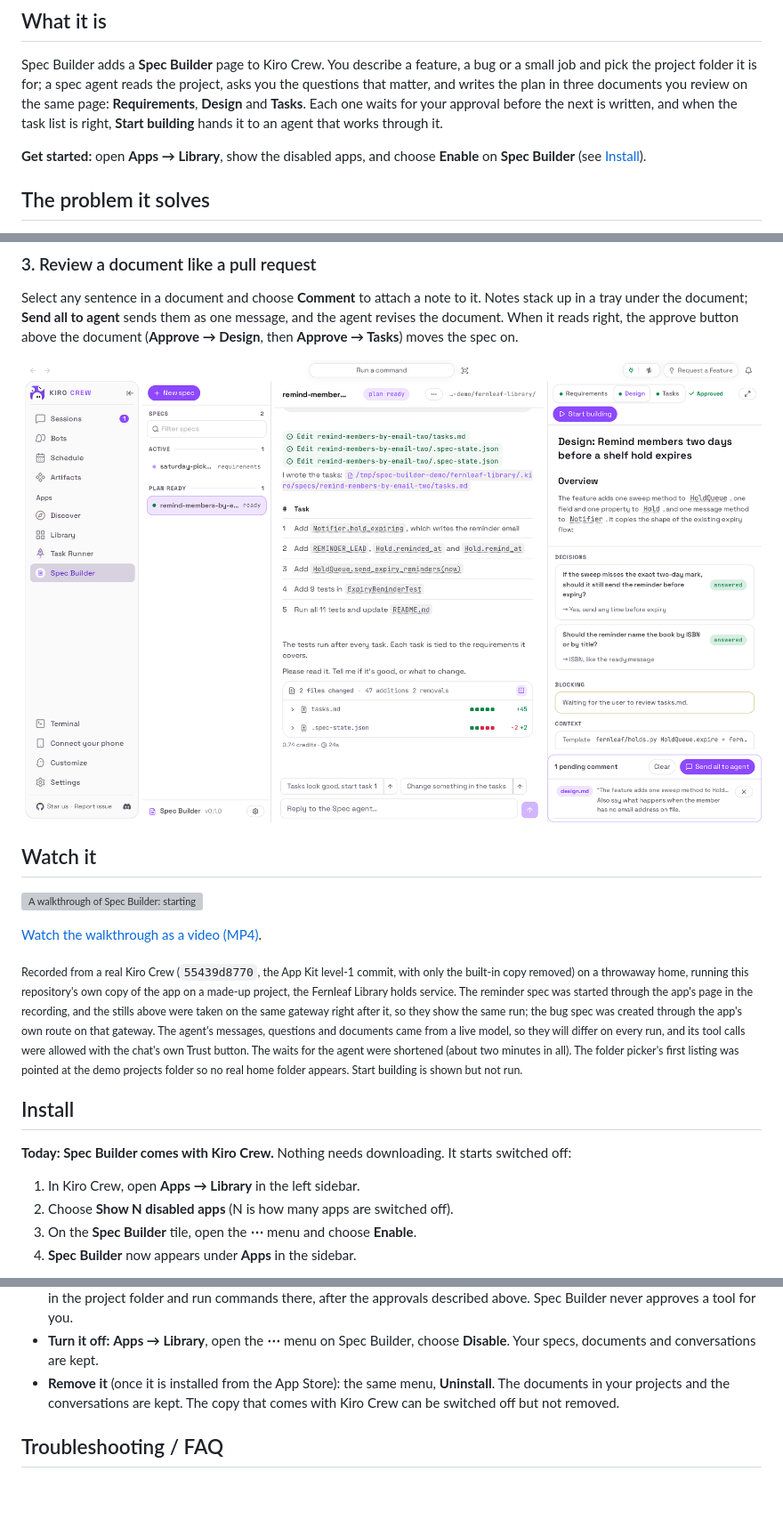
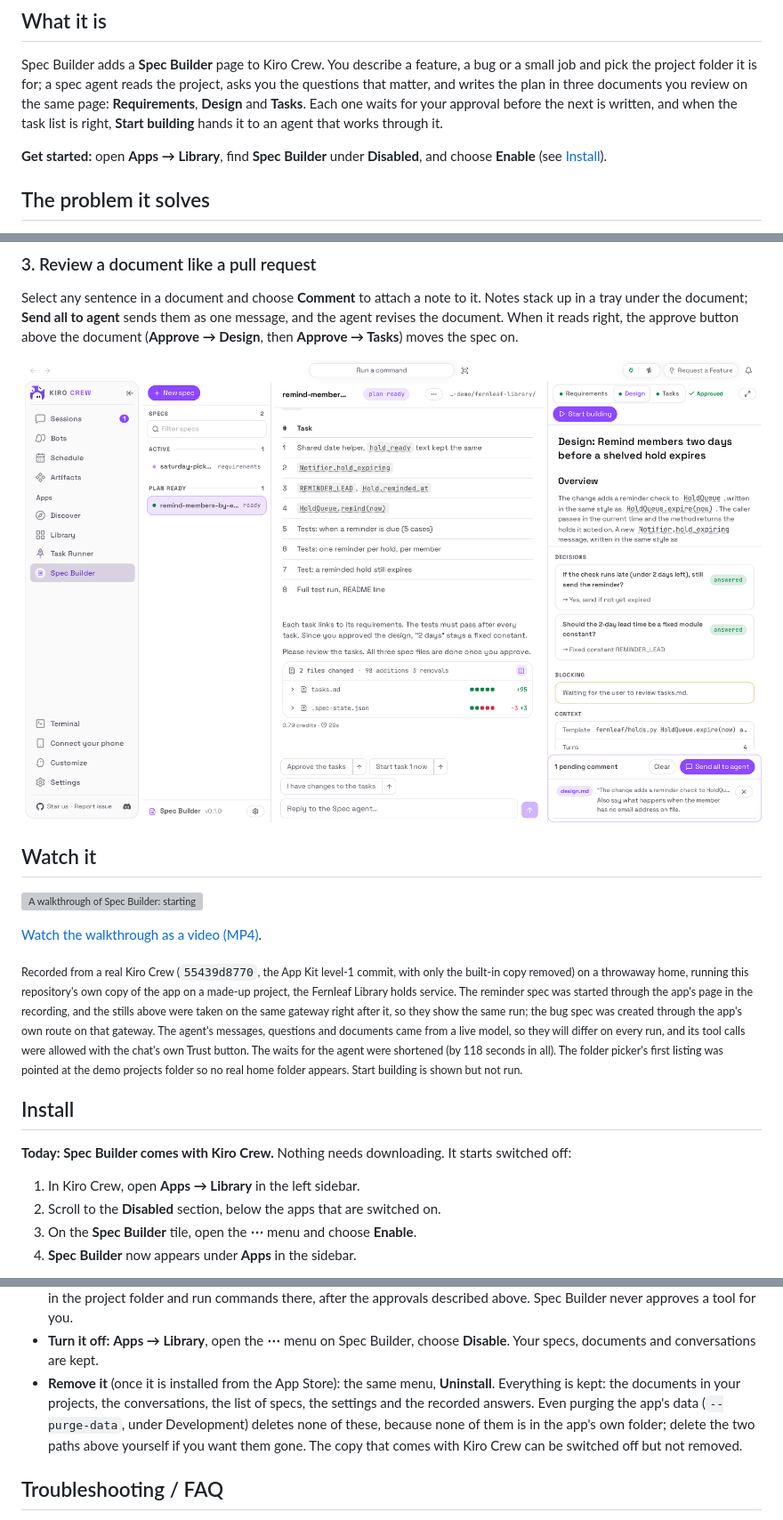
Before and after one commit to KiroCrewCaptain/kirocrew-app-spec-builder, a Markdown page: README.md, 3 parts joined by grey strips. Shown at 89% size. GitHub-like rendering; pictures changed too: docs/media/use-case-review-light.png; blank space fills up the shorter version; grey boxes are pictures that could not be loaded.

```diff
--- a/README.md
+++ b/README.md
@@ -20,8 +20,8 @@ documents you review on the same page: **Requirements**, **Design** and
 when the task list is right, **Start building** hands it to an agent that works
 through it.
 
-**Get started:** open **Apps → Library**, show the disabled apps, and choose
-**Enable** on **Spec Builder** (see [Install](#install)).
+**Get started:** open **Apps → Library**, find **Spec Builder** under
+**Disabled**, and choose **Enable** (see [Install](#install)).
 
 ## The problem it solves
 
@@ -74,7 +74,7 @@ Tasks**) moves the spec on.
 
 [Watch the walkthrough as a video (MP4)](docs/media/walkthrough.mp4).
 
-<sub>Recorded from a real Kiro Crew (`55439d8770`, the App Kit level-1 commit, with only the built-in copy removed) on a throwaway home, running this repository's own copy of the app on a made-up project, the Fernleaf Library holds service. The reminder spec was started through the app's page in the recording, and the stills above were taken on the same gateway right after it, so they show the same run; the bug spec was created through the app's own route on that gateway. The agent's messages, questions and documents came from a live model, so they will differ on every run, and its tool calls were allowed with the chat's own Trust button. The waits for the agent were shortened (about two minutes in all). The folder picker's first listing was pointed at the demo projects folder so no real home folder appears. Start building is shown but not run.</sub>
+<sub>Recorded from a real Kiro Crew (`55439d8770`, the App Kit level-1 commit, with only the built-in copy removed) on a throwaway home, running this repository's own copy of the app on a made-up project, the Fernleaf Library holds service. The reminder spec was started through the app's page in the recording, and the stills above were taken on the same gateway right after it, so they show the same run; the bug spec was created through the app's own route on that gateway. The agent's messages, questions and documents came from a live model, so they will differ on every run, and its tool calls were allowed with the chat's own Trust button. The waits for the agent were shortened (by 118 seconds in all). The folder picker's first listing was pointed at the demo projects folder so no real home folder appears. Start building is shown but not run.</sub>
 
 ## Install
 
@@ -82,7 +82,7 @@ Tasks**) moves the spec on.
 starts switched off:
 
 1. In Kiro Crew, open **Apps → Library** in the left sidebar.
-2. Choose **Show N disabled apps** (N is how many apps are switched off).
+2. Scroll to the **Disabled** section, below the apps that are switched on.
 3. On the **Spec Builder** tile, open the **⋯** menu and choose **Enable**.
 4. **Spec Builder** now appears under **Apps** in the sidebar.
 
@@ -169,8 +169,12 @@ page open.
 - **Turn it off:** **Apps → Library**, open the **⋯** menu on Spec Builder,
   choose **Disable**. Your specs, documents and conversations are kept.
 - **Remove it** (once it is installed from the App Store): the same menu,
-  **Uninstall**. The documents in your projects and the conversations are kept.
-  The copy that comes with Kiro Crew can be switched off but not removed.
+  **Uninstall**. Everything is kept: the documents in your projects, the
+  conversations, the list of specs, the settings and the recorded answers.
+  Even purging the app's data (`--purge-data`, under Development) deletes none
+  of these, because none of them is in the app's own folder; delete the two
+  paths above yourself if you want them gone. The copy that comes with Kiro Crew can be switched off but not
+  removed.
 
 ## Troubleshooting / FAQ
 
```
Also changed, not shown: other parts of README.md (+10 -5 lines), PORTING.md (+12 -0 lines), docs/media/hero-dark.png, docs/media/hero-light.png, docs/media/use-case-bug-light.png, docs/media/use-case-feature-light.png, 6 other files.
